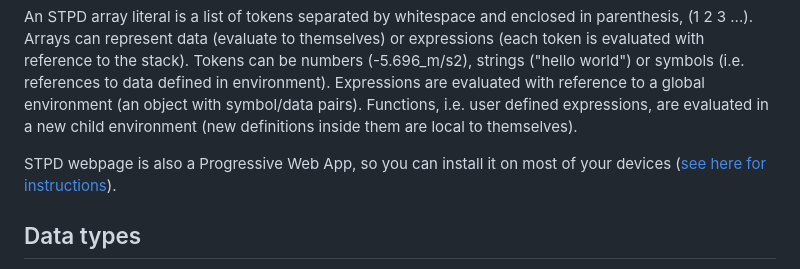
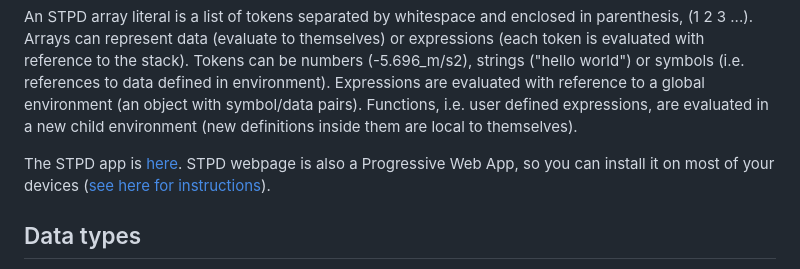
Before and after one commit to stpd1/stpd, a Markdown page: README.md, the part around the change. Rendered like a GitHub page.

```diff
--- a/README.md
+++ b/README.md
@@ -10,7 +10,7 @@ STPD is a toy minimalistic programming language for scientific calculations. Its
 
 An STPD array literal is a list of tokens separated by whitespace and enclosed in parenthesis, (1 2 3 ...). Arrays can represent data (evaluate to themselves) or expressions (each token is evaluated with reference to the stack). Tokens can be numbers (-5.696_m/s2), strings ("hello world") or symbols (i.e. references to data defined in environment). Expressions are evaluated with reference to a global environment (an object with symbol/data pairs). Functions, i.e. user defined expressions, are evaluated in a new child environment (new definitions inside them are local to themselves).
 
-STPD webpage is also a Progressive Web App, so you can install it on most of your devices ([see here for instructions](https://web.dev/learn/pwa/installation)).
+The STPD app is [here](https://stpd1.github.io/stpd/). STPD webpage is also a Progressive Web App, so you can install it on most of your devices ([see here for instructions](https://web.dev/learn/pwa/installation)).
 
 ## Data types
 
```
